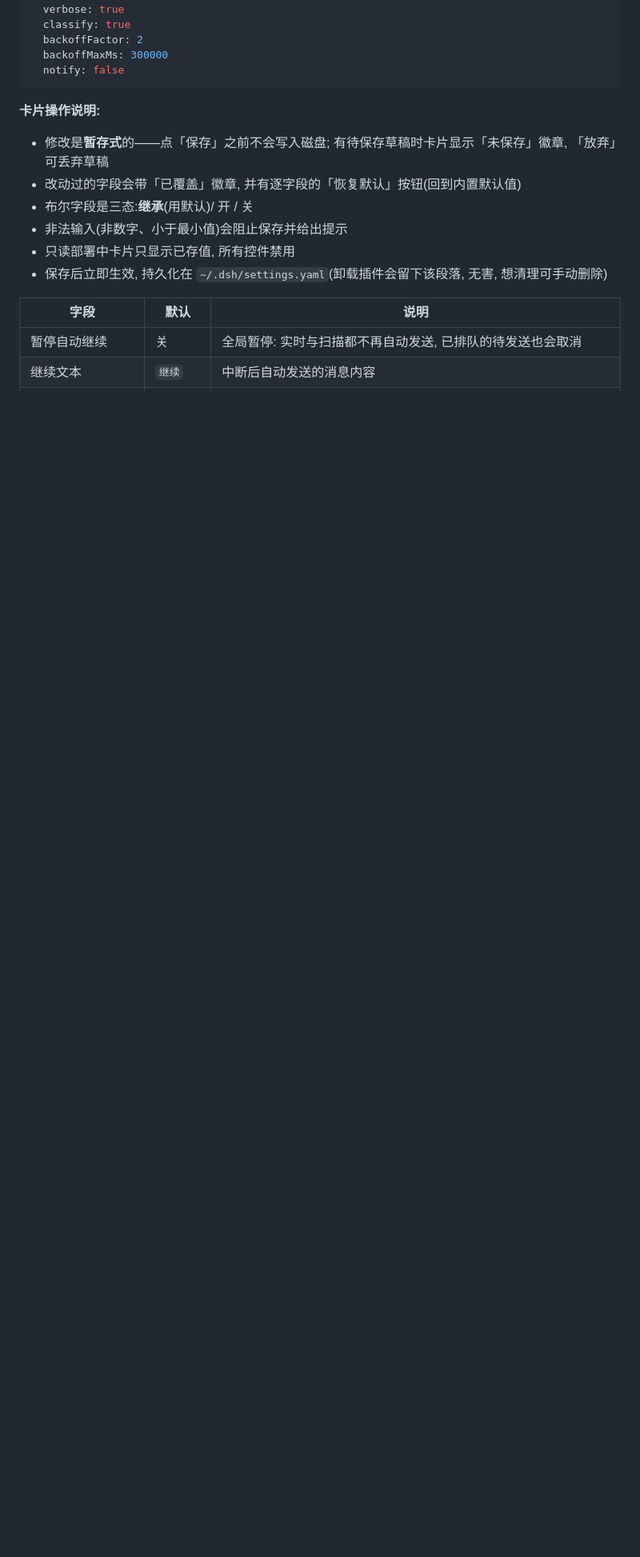
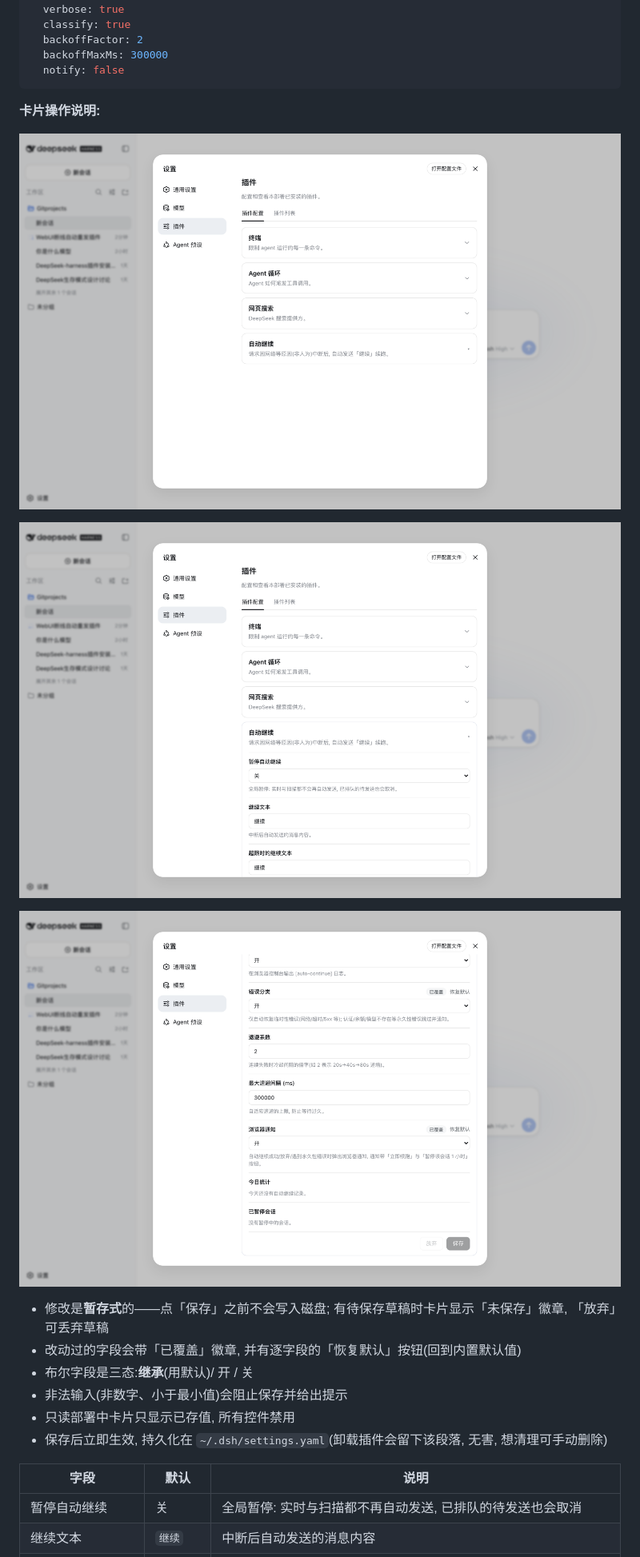
Before and after one commit to mortang2410/dsh-auto-continue, a Markdown page: README.zh.md, the part around the change. Shown at 80% size. GitHub-like rendering; pictures changed too: docs/screenshots/05-plugins-view.png (added), docs/screenshots/06-card-fields.png (added), docs/screenshots/07-card-panels.png (added); blank space fills up the shorter version.

Commit message:
docs: add settings card screenshots to both READMEs

```diff
--- a/README.zh.md
+++ b/README.zh.md
@@ -186,6 +186,12 @@ auto-continue:
 
 **卡片操作说明:**
 
+![设置 → 插件](docs/screenshots/05-plugins-view.png)
+
+![卡片字段](docs/screenshots/06-card-fields.png)
+
+![统计与暂停会话](docs/screenshots/07-card-panels.png)
+
 - 修改是**暂存式**的——点「保存」之前不会写入磁盘; 有待保存草稿时卡片显示「未保存」徽章, 「放弃」可丢弃草稿
 - 改动过的字段会带「已覆盖」徽章, 并有逐字段的「恢复默认」按钮(回到内置默认值)
 - 布尔字段是三态:**继承**(用默认)/ 开 / 关
```
Also changed, not shown: README.md (+6 -0 lines).
